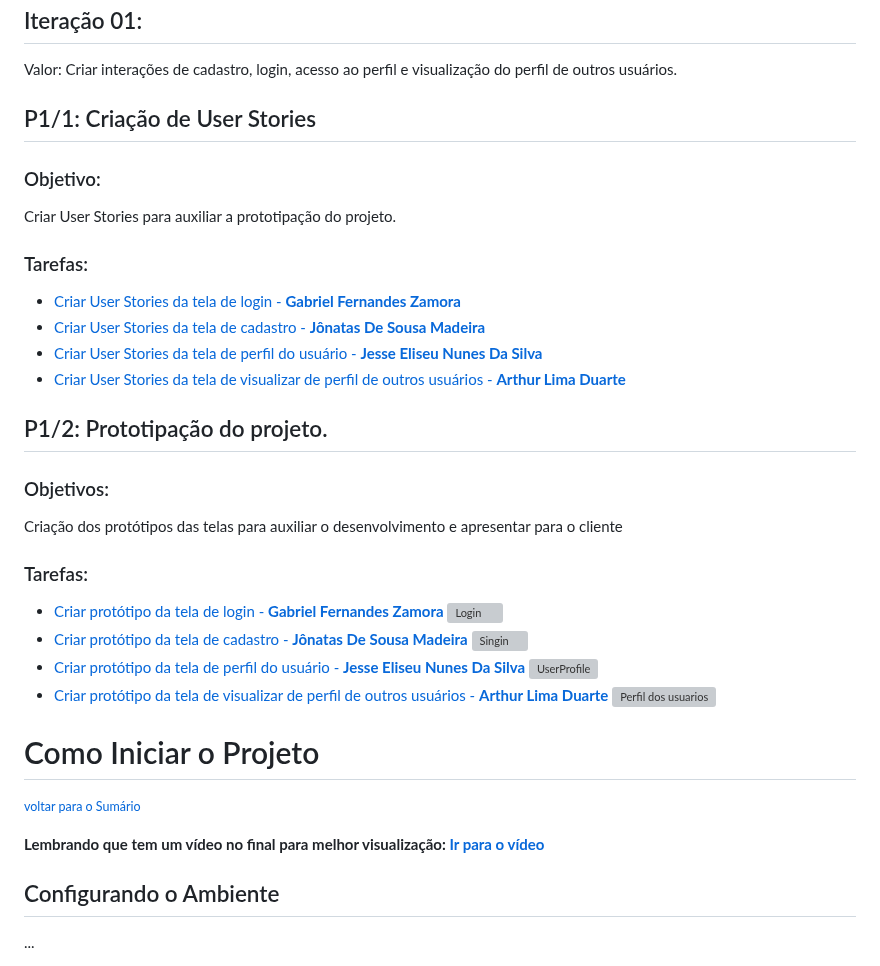
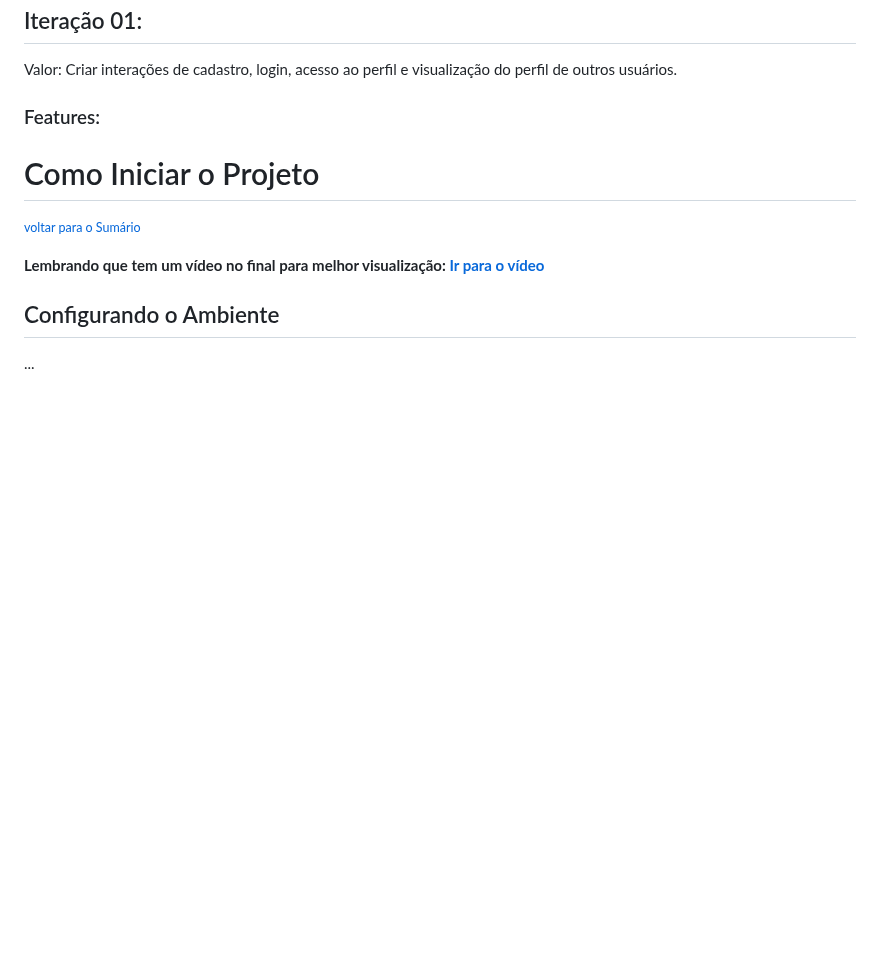
Before and after one commit to jessilver/Engenharia-de-Software-Gamyx, a Markdown page: README.md, the part around the change. GitHub-like rendering; blank space fills up the shorter version; grey boxes are pictures that could not be loaded.

```diff
--- a/README.md
+++ b/README.md
@@ -247,33 +247,8 @@ Critérios de Aceitação:
 
 Valor: Criar interações de cadastro, login, acesso ao perfil e visualização do perfil de outros usuários.
 
-## P1/1: Criação de User Stories
+### Features:
 
-### Objetivo:
-Criar User Stories para auxiliar a prototipação do projeto.
-
-### Tarefas:
-
-- [Criar User Stories da tela de login - **Gabriel Fernandes Zamora**](https://trello.com/c/cIQusWVB/12-s-01-bck-01-criar-user-stories-da-tela-de-login)
-- [Criar User Stories da tela de cadastro - **Jônatas De Sousa Madeira**](https://trello.com/c/hrh2PH6P/6-s-01-bck-02-criar-user-stories-da-tela-de-cadastro)
-- [Criar User Stories da tela de perfil do usuário - **Jesse Eliseu Nunes Da Silva**](https://trello.com/c/5BZ8f5qM/7-s-01-bck-03-criar-user-stories-da-tela-de-perfil-do-usu%C3%A1rio)
-- [Criar User Stories da tela de visualizar de perfil de outros usuários - **Arthur Lima Duarte**](https://trello.com/c/osUO3Rlt/8-s-01-bck-04-criar-user-stories-da-tela-de-visualizar-de-perfil-de-outros-usu%C3%A1rios)
-
-## P1/2: Prototipação do projeto.
-
-### Objetivos:
-Criação dos protótipos das telas para auxiliar o desenvolvimento e apresentar para o cliente
-
-### Tarefas:
-
-- [Criar protótipo da tela de login - **Gabriel Fernandes Zamora**](https://trello.com/c/Ip9GwK6n/10-s-02-bck-01-criar-prot%C3%B3tipo-da-tela-de-login)
-  ![Login](https://github.com/user-attachments/assets/8c408522-d68f-411f-9814-91ed6aabea8e)
-- [Criar protótipo da tela de cadastro - **Jônatas De Sousa Madeira**](https://trello.com/c/Kp6HxBxV/11-s-02-bck-02-criar-prot%C3%B3tipo-da-tela-de-cadastroo)
-  ![Singin](https://github.com/user-attachments/assets/a75e88b4-7413-4a30-a021-f71a2ac02ec4)
-- [Criar protótipo da tela de perfil do usuário - **Jesse Eliseu Nunes Da Silva**](https://trello.com/c/Tp2EiiqJ/12-s-02-bck-03-criar-prot%C3%B3tipo-da-tela-de-perfil-do-usu%C3%A1rio)
-  ![UserProfile](https://github.com/user-attachments/assets/3014d4ff-645b-4ae1-8114-a9f011623615)
-- [Criar protótipo da tela de visualizar de perfil de outros usuários - **Arthur Lima Duarte**](https://trello.com/c/tgOBSy8p/13-s-02-bck-04-criar-prot%C3%B3tipo-da-tela-de-visualizar-de-perfil-de-outros-usu%C3%A1rios)
-  ![Perfil dos usuarios](https://github.com/user-attachments/assets/df1e91d1-0975-4662-867a-314e33bc7f6c)
 
 # Como Iniciar o Projeto
 <small>[voltar para o Sumário](#sumario)</small><br>
```
